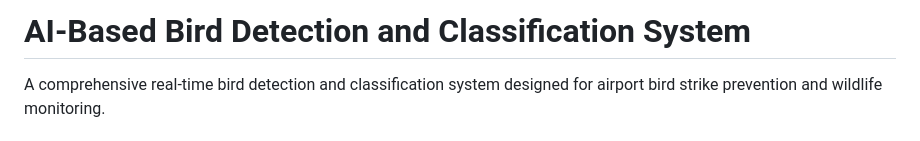
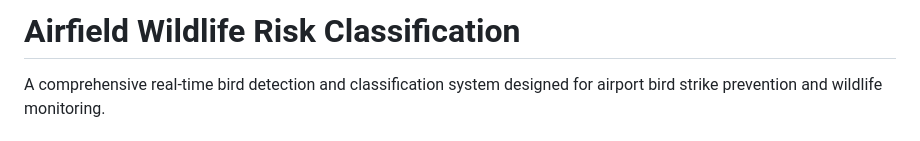
Before and after one commit to kushagra-a-singh/Airfield-Wildlife-Risk-Classification, a Markdown page: README.md, the part around the change. GitHub-like rendering.

```diff
--- a/README.md
+++ b/README.md
@@ -1,4 +1,4 @@
-# AI-Based Bird Detection and Classification System
+# Airfield Wildlife Risk Classification
 
 A comprehensive real-time bird detection and classification system designed for airport bird strike prevention and wildlife monitoring.
 
```
